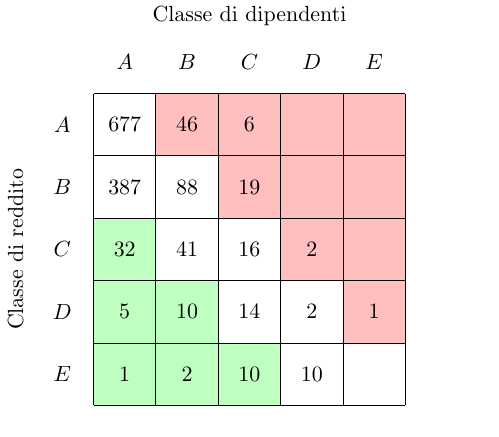
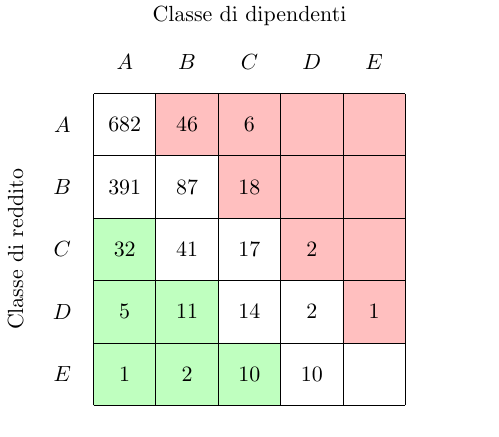
Before and after one commit to jacquerie/italian-startups-report, a LaTeX figure (tex/classes.tex): the whole page. Compiled offline with pdfLaTeX.

Commit message:
Update table for new data.

```diff
--- a/tex/classes.tex
+++ b/tex/classes.tex
@@ -24,26 +24,26 @@
     \node (D-revenue) at (0.5,2.5) [] {\(D\)};
     \node (E-revenue) at (0.5,1.5) [] {\(E\)};
 
-    \node (AA-data) at (1.5,5.5) [] {\(677\)};
+    \node (AA-data) at (1.5,5.5) [] {\(682\)};
     \node (AB-data) at (2.5,5.5) [] {\(46\)};
     \node (AC-data) at (3.5,5.5) [] {\(6\)};
     \node (AD-data) at (4.5,5.5) [] {};
     \node (AE-data) at (5.5,5.5) [] {};
 
-    \node (BA-data) at (1.5,4.5) [] {\(387\)};
-    \node (BB-data) at (2.5,4.5) [] {\(88\)};
-    \node (BC-data) at (3.5,4.5) [] {\(19\)};
+    \node (BA-data) at (1.5,4.5) [] {\(391\)};
+    \node (BB-data) at (2.5,4.5) [] {\(87\)};
+    \node (BC-data) at (3.5,4.5) [] {\(18\)};
     \node (BD-data) at (4.5,4.5) [] {};
     \node (BE-data) at (5.5,4.5) [] {};
 
     \node (CA-data) at (1.5,3.5) [] {\(32\)};
     \node (CB-data) at (2.5,3.5) [] {\(41\)};
-    \node (CC-data) at (3.5,3.5) [] {\(16\)};
+    \node (CC-data) at (3.5,3.5) [] {\(17\)};
     \node (CD-data) at (4.5,3.5) [] {\(2\)};
     \node (CE-data) at (5.5,3.5) [] {};
 
     \node (DA-data) at (1.5,2.5) [] {\(5\)};
-    \node (DB-data) at (2.5,2.5) [] {\(10\)};
+    \node (DB-data) at (2.5,2.5) [] {\(11\)};
     \node (DC-data) at (3.5,2.5) [] {\(14\)};
     \node (DD-data) at (4.5,2.5) [] {\(2\)};
     \node (DE-data) at (5.5,2.5) [] {\(1\)};
```
Also changed, not shown: tex/classes.pdf.
